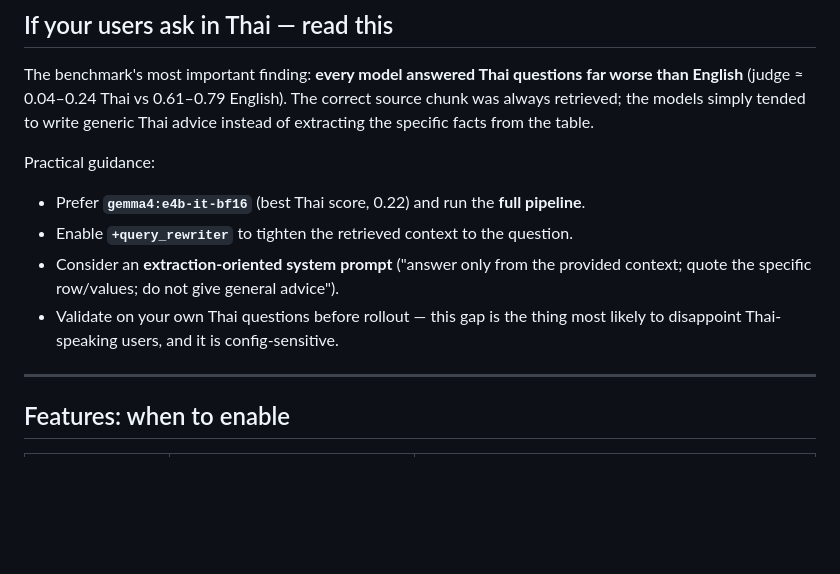
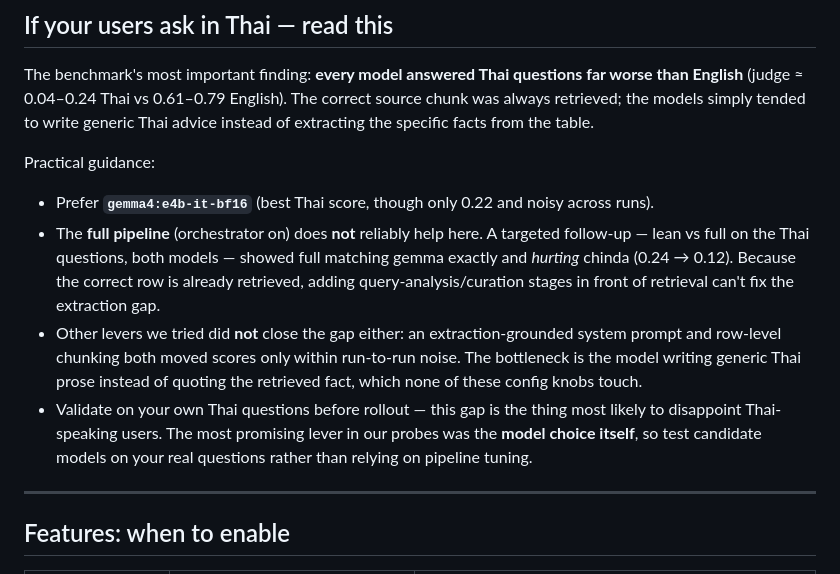
Before and after one commit to Jay-GitHubs/ThaiRAG, a Markdown page: docs/CONFIGURATION_GUIDE.md, the part around the change. Drawn GitHub-style; blank space fills up the shorter version.

Commit message:
docs: correct Thai guidance — full pipeline doesn't close the gap
Targeted lean-vs-full A/B on the Thai questions showed the full pipeline
matches gemma exactly and hurts chinda (0.24 -> 0.12), so the prior
"run the full pipeline" recommendation isn't supported. Also note that
extraction-grounded prompting and row-level chunking moved scores only
within run-to-run noise; redirect guidance toward model choice.

```diff
--- a/docs/CONFIGURATION_GUIDE.md
+++ b/docs/CONFIGURATION_GUIDE.md
@@ -84,12 +84,19 @@ was always retrieved; the models simply tended to write generic Thai advice inst
 extracting the specific facts from the table.
 
 Practical guidance:
-- Prefer **`gemma4:e4b-it-bf16`** (best Thai score, 0.22) and run the **full pipeline**.
-- Enable **`+query_rewriter`** to tighten the retrieved context to the question.
-- Consider an **extraction-oriented system prompt** ("answer only from the provided
-  context; quote the specific row/values; do not give general advice").
+- Prefer **`gemma4:e4b-it-bf16`** (best Thai score, though only 0.22 and noisy across runs).
+- The **full pipeline** (orchestrator on) does **not** reliably help here. A targeted
+  follow-up — lean vs full on the Thai questions, both models — showed full matching gemma
+  exactly and *hurting* chinda (0.24 → 0.12). Because the correct row is already retrieved,
+  adding query-analysis/curation stages in front of retrieval can't fix the extraction gap.
+- Other levers we tried did **not** close the gap either: an extraction-grounded system
+  prompt and row-level chunking both moved scores only within run-to-run noise. The
+  bottleneck is the model writing generic Thai prose instead of quoting the retrieved fact,
+  which none of these config knobs touch.
 - Validate on your own Thai questions before rollout — this gap is the thing most likely
-  to disappoint Thai-speaking users, and it is config-sensitive.
+  to disappoint Thai-speaking users. The most promising lever in our probes was the **model
+  choice itself**, so test candidate models on your real questions rather than relying on
+  pipeline tuning.
 
 ---
 
```
